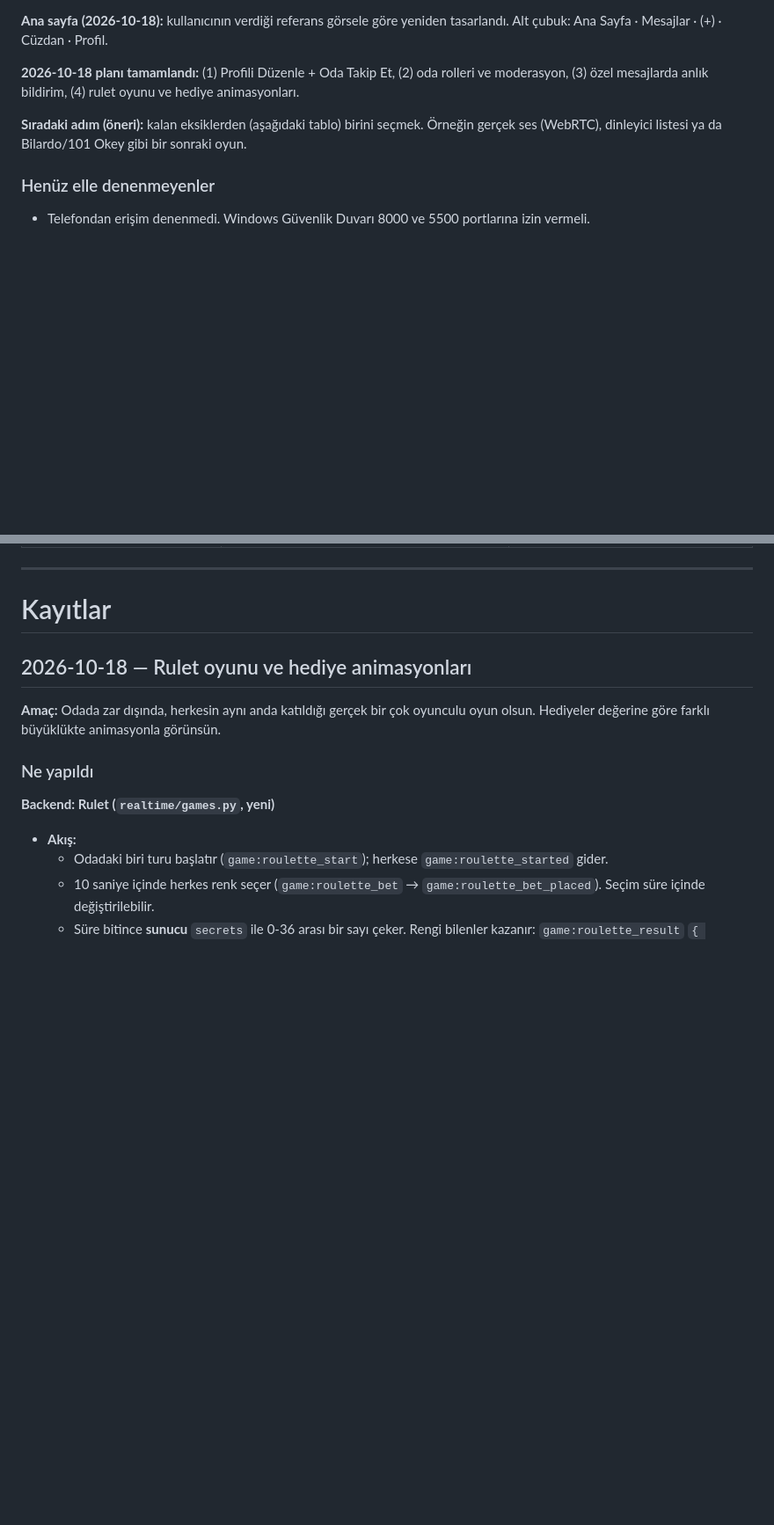
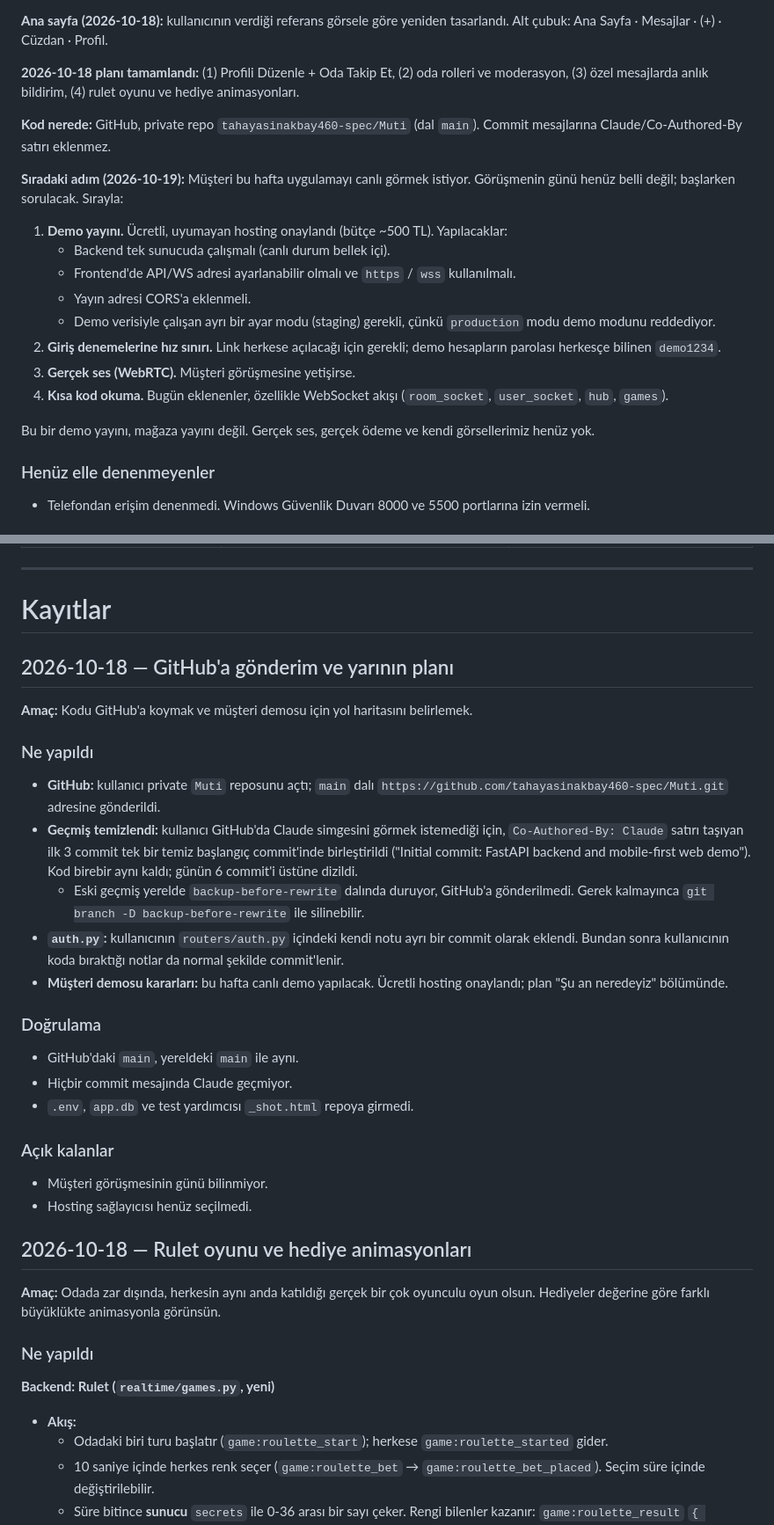
Before and after one commit to tahayasinakbay460-spec/Muti, a Markdown page: GECMIS.md, 2 parts joined by grey strips. Shown at 88% size. Rendered like a GitHub page; blank space fills up the shorter version.

Commit message:
Record GitHub setup and plan for customer demo

```diff
--- a/GECMIS.md
+++ b/GECMIS.md
@@ -19,7 +19,20 @@ Projede yapılan işlerin kaydı.
 
 **2026-10-18 planı tamamlandı:** (1) Profili Düzenle + Oda Takip Et, (2) oda rolleri ve moderasyon, (3) özel mesajlarda anlık bildirim, (4) rulet oyunu ve hediye animasyonları.
 
-**Sıradaki adım (öneri):** kalan eksiklerden (aşağıdaki tablo) birini seçmek. Örneğin gerçek ses (WebRTC), dinleyici listesi ya da Bilardo/101 Okey gibi bir sonraki oyun.
+**Kod nerede:** GitHub, private repo `tahayasinakbay460-spec/Muti` (dal `main`). Commit mesajlarına Claude/Co-Authored-By satırı eklenmez.
+
+**Sıradaki adım (2026-10-19):** Müşteri bu hafta uygulamayı canlı görmek istiyor. Görüşmenin günü henüz belli değil; başlarken sorulacak. Sırayla:
+
+1. **Demo yayını.** Ücretli, uyumayan hosting onaylandı (bütçe ~500 TL). Yapılacaklar:
+   - Backend tek sunucuda çalışmalı (canlı durum bellek içi).
+   - Frontend'de API/WS adresi ayarlanabilir olmalı ve `https` / `wss` kullanılmalı.
+   - Yayın adresi CORS'a eklenmeli.
+   - Demo verisiyle çalışan ayrı bir ayar modu (staging) gerekli, çünkü `production` modu demo modunu reddediyor.
+2. **Giriş denemelerine hız sınırı.** Link herkese açılacağı için gerekli; demo hesapların parolası herkesçe bilinen `demo1234`.
+3. **Gerçek ses (WebRTC).** Müşteri görüşmesine yetişirse.
+4. **Kısa kod okuma.** Bugün eklenenler, özellikle WebSocket akışı (`room_socket`, `user_socket`, `hub`, `games`).
+
+Bu bir demo yayını, mağaza yayını değil. Gerçek ses, gerçek ödeme ve kendi görsellerimiz henüz yok.
 
 ### Henüz elle denenmeyenler
 
@@ -62,6 +75,29 @@ Kodda "DEMO KISAYOLU" diye işaretlidir. Mobil/canlı aşamasında değiştirile
 ---
 
 # Kayıtlar
+
+## 2026-10-18 — GitHub'a gönderim ve yarının planı
+
+**Amaç:** Kodu GitHub'a koymak ve müşteri demosu için yol haritasını belirlemek.
+
+### Ne yapıldı
+
+- **GitHub:** kullanıcı private `Muti` reposunu açtı; `main` dalı `https://github.com/tahayasinakbay460-spec/Muti.git` adresine gönderildi.
+- **Geçmiş temizlendi:** kullanıcı GitHub'da Claude simgesini görmek istemediği için, `Co-Authored-By: Claude` satırı taşıyan ilk 3 commit tek bir temiz başlangıç commit'inde birleştirildi ("Initial commit: FastAPI backend and mobile-first web demo"). Kod birebir aynı kaldı; günün 6 commit'i üstüne dizildi.
+  - Eski geçmiş yerelde `backup-before-rewrite` dalında duruyor, GitHub'a gönderilmedi. Gerek kalmayınca `git branch -D backup-before-rewrite` ile silinebilir.
+- **`auth.py`:** kullanıcının `routers/auth.py` içindeki kendi notu ayrı bir commit olarak eklendi. Bundan sonra kullanıcının koda bıraktığı notlar da normal şekilde commit'lenir.
+- **Müşteri demosu kararları:** bu hafta canlı demo yapılacak. Ücretli hosting onaylandı; plan "Şu an neredeyiz" bölümünde.
+
+### Doğrulama
+
+- GitHub'daki `main`, yereldeki `main` ile aynı.
+- Hiçbir commit mesajında Claude geçmiyor.
+- `.env`, `app.db` ve test yardımcısı `_shot.html` repoya girmedi.
+
+### Açık kalanlar
+
+- Müşteri görüşmesinin günü bilinmiyor.
+- Hosting sağlayıcısı henüz seçilmedi.
 
 ## 2026-10-18 — Rulet oyunu ve hediye animasyonları
 
```
